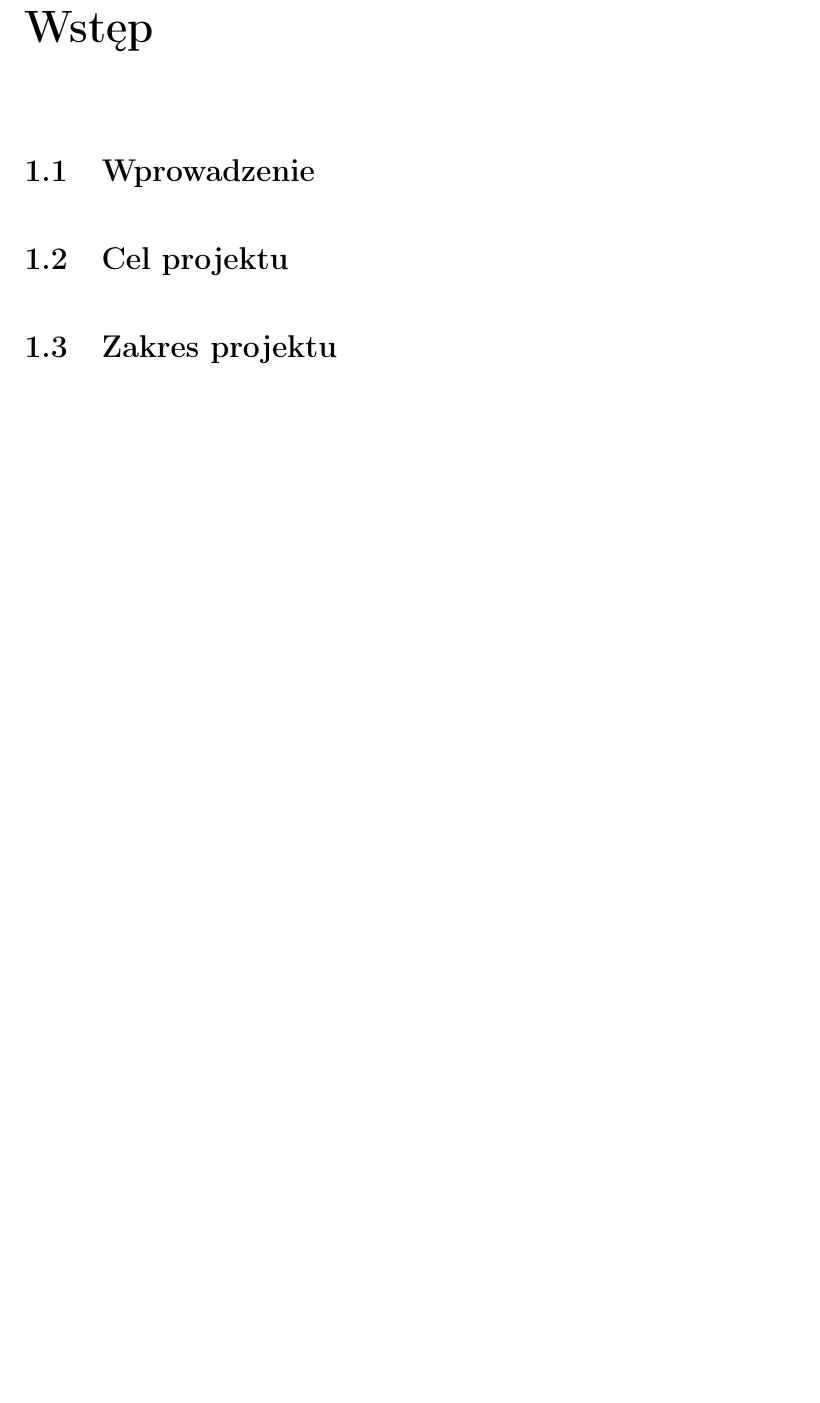
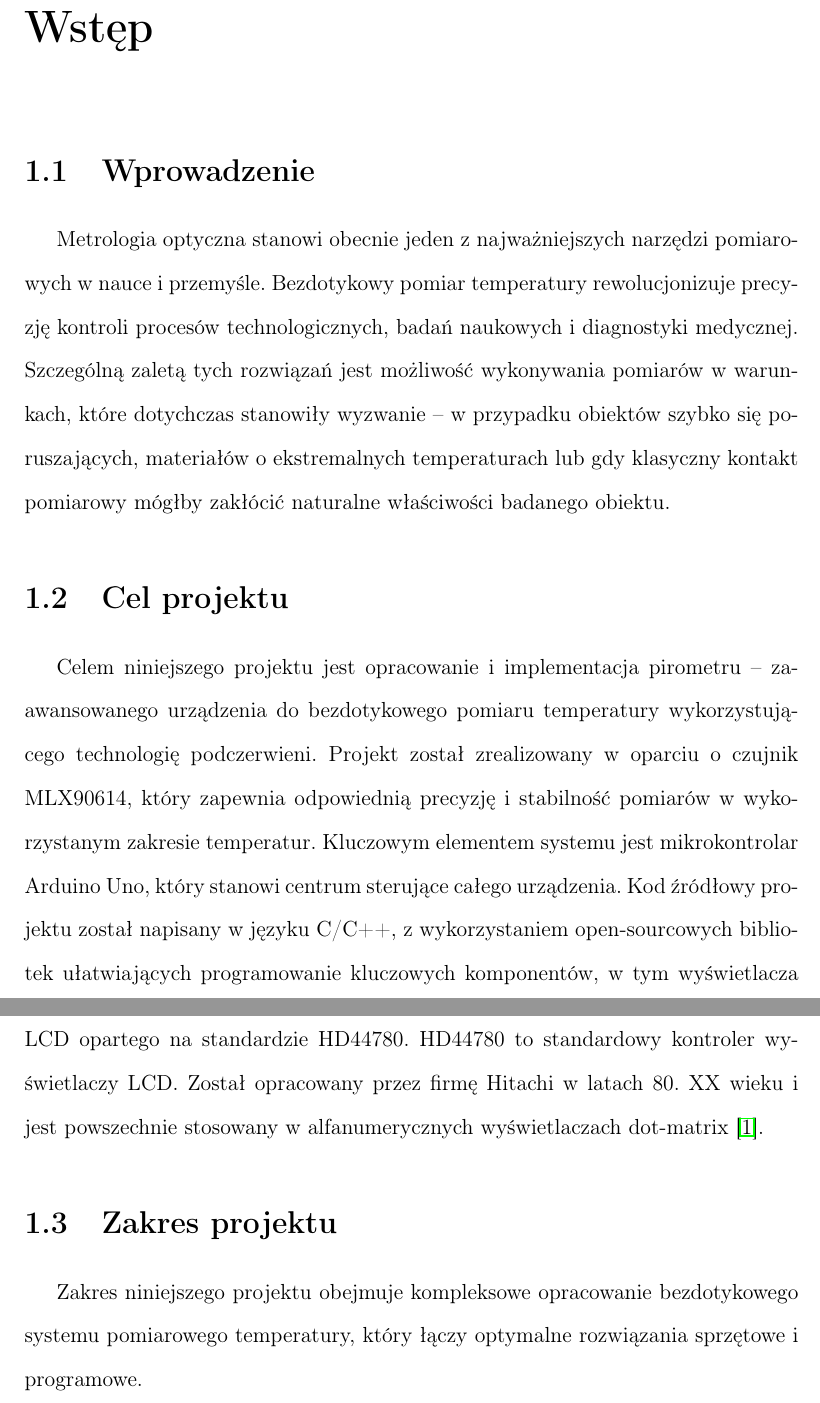
Before and after one commit to piotrrosinski77/Pyrometer-Arduino, a LaTeX document (report/main.tex, which reads report/chapter_1.tex): part of page 4 of 12 before the commit and two parts of pages 4 and 5 of 13 after it, the two joined at a grey line, cut so that both start at the same text, the shorter picture padded with empty space. Compiled offline with pdfLaTeX.

Commit message:
finished 1 chapter

```diff
--- a/report/chapter_1.tex
+++ b/report/chapter_1.tex
@@ -1,4 +1,7 @@
 \chapter{Wstęp}
     \section{Wprowadzenie}
+    Metrologia optyczna stanowi obecnie jeden z najważniejszych narzędzi pomiarowych w nauce i przemyśle. Bezdotykowy pomiar temperatury rewolucjonizuje precyzję kontroli procesów technologicznych, badań naukowych i diagnostyki medycznej. Szczególną zaletą tych rozwiązań jest możliwość wykonywania pomiarów w warunkach, które dotychczas stanowiły wyzwanie – w przypadku obiektów szybko się poruszających, materiałów o ekstremalnych temperaturach lub gdy klasyczny kontakt pomiarowy mógłby zakłócić naturalne właściwości badanego obiektu.
     \section{Cel projektu}
+    Celem niniejszego projektu jest opracowanie i implementacja pirometru – zaawansowanego urządzenia do bezdotykowego pomiaru temperatury wykorzystującego technologię podczerwieni. Projekt został zrealizowany w oparciu o czujnik MLX90614, który zapewnia odpowiednią precyzję i stabilność pomiarów w wykorzystanym zakresie temperatur. Kluczowym elementem systemu jest mikrokontrolar Arduino Uno, który stanowi centrum sterujące całego urządzenia. Kod źródłowy projektu został napisany w języku C/C++, z wykorzystaniem open-sourcowych bibliotek ułatwiających programowanie kluczowych komponentów, w tym wyświetlacza LCD opartego na standardzie HD44780. HD44780 to standardowy kontroler wyświetlaczy LCD. Został opracowany przez firmę Hitachi w latach 80. XX wieku i jest powszechnie stosowany w alfanumerycznych wyświetlaczach dot-matrix \cite{1}.
     \section{Zakres projektu}
+    Zakres niniejszego projektu obejmuje kompleksowe opracowanie bezdotykowego systemu pomiarowego temperatury, który łączy optymalne rozwiązania sprzętowe i programowe.
```
Also changed, not shown: report/bib.tex (+2 -0 lines), report/main.pdf, 6 other files.
